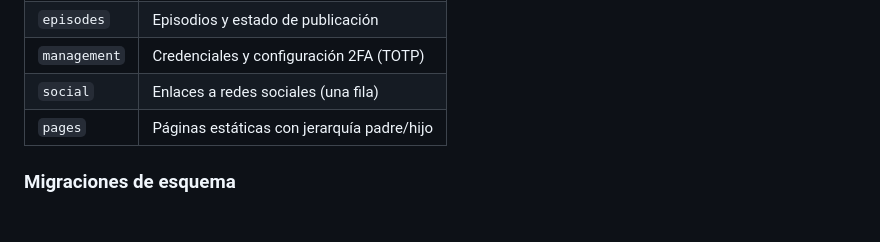
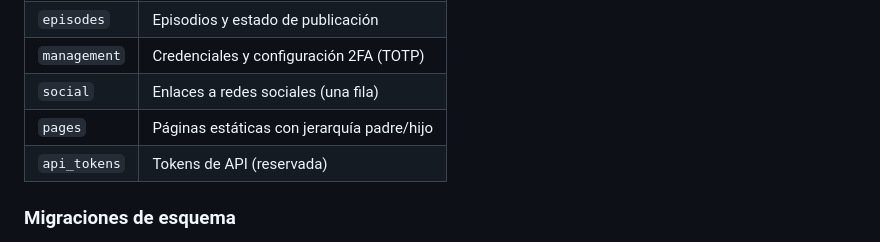
Before and after one commit to educollado/EasyPodcast, a Markdown page: README.md, the part around the change. GitHub-like rendering.

Commit message:
docs: añadir tabla api_tokens al listado de BD en README

```diff
--- a/README.md
+++ b/README.md
@@ -176,6 +176,7 @@ docker run -d \
 | `management` | Credenciales y configuración 2FA (TOTP) |
 | `social` | Enlaces a redes sociales (una fila) |
 | `pages` | Páginas estáticas con jerarquía padre/hijo |
+| `api_tokens` | Tokens de API (reservada) |
 
 ### Migraciones de esquema
 
```
